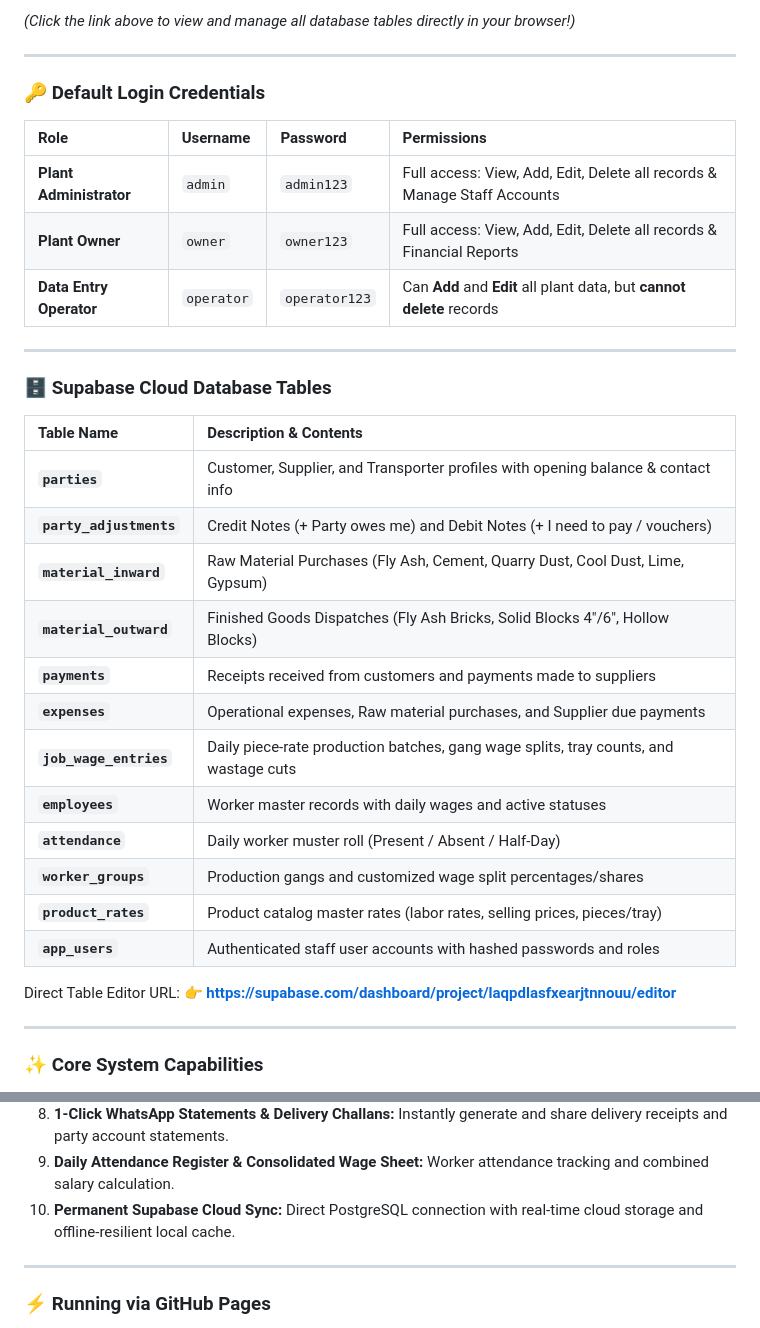
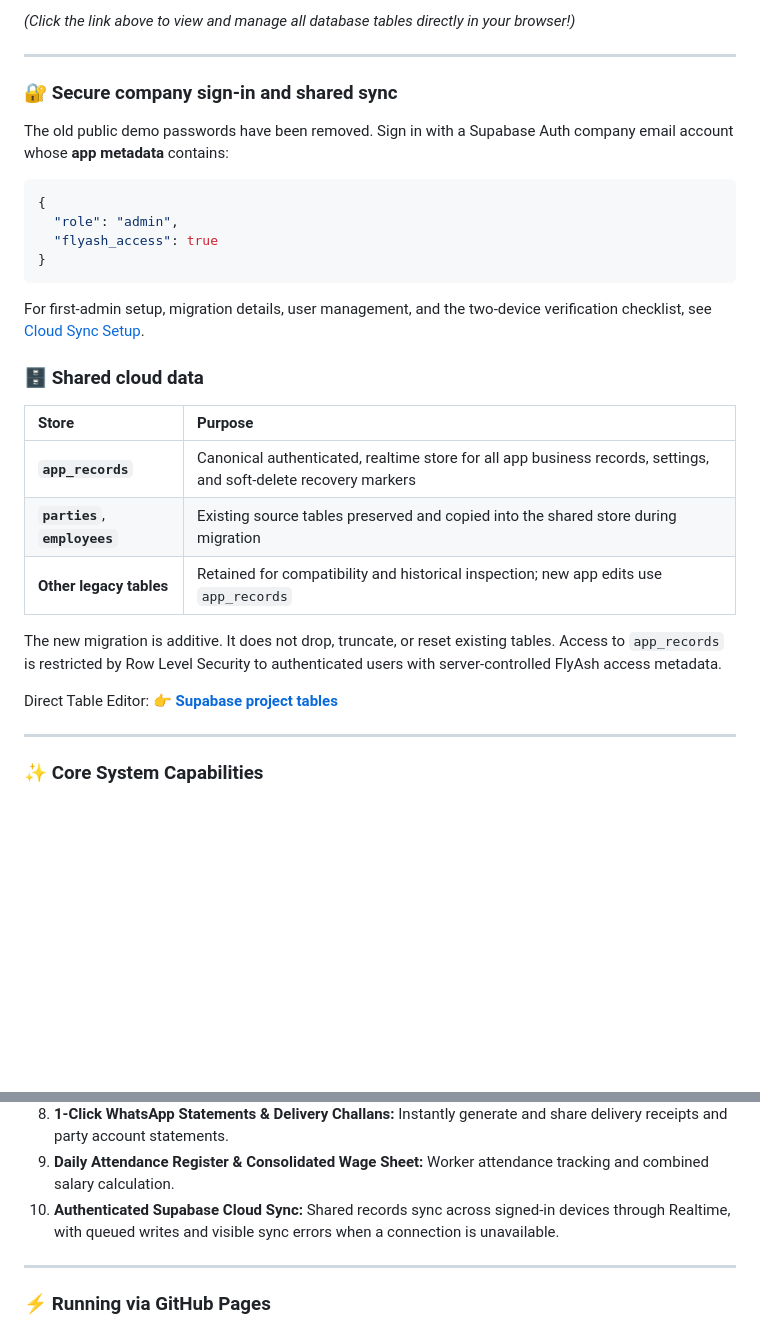
Before and after one commit to 14-Nishanth/flyash, a Markdown page: README.md, 2 parts joined by grey strips. Drawn GitHub-style; blank space fills up the shorter version.

Commit message:
Remove unsafe demo credentials and document shared cloud store

````diff
--- a/README.md
+++ b/README.md
@@ -16,37 +16,34 @@
 
 ---
 
-### 🔑 Default Login Credentials
+### 🔐 Secure company sign-in and shared sync
 
-| Role | Username | Password | Permissions |
-| :--- | :--- | :--- | :--- |
-| **Plant Administrator** | `admin` | `admin123` | Full access: View, Add, Edit, Delete all records & Manage Staff Accounts |
-| **Plant Owner** | `owner` | `owner123` | Full access: View, Add, Edit, Delete all records & Financial Reports |
-| **Data Entry Operator** | `operator` | `operator123` | Can **Add** and **Edit** all plant data, but **cannot delete** records |
+The old public demo passwords have been removed. Sign in with a Supabase Auth company email account whose **app metadata** contains:
+
+```json
+{
+  "role": "admin",
+  "flyash_access": true
+}
+```
+
+For first-admin setup, migration details, user management, and the two-device verification checklist, see [Cloud Sync Setup](docs/CLOUD_SYNC_SETUP.md).
+
+### 🗄️ Shared cloud data
+
+| Store | Purpose |
+| :--- | :--- |
+| **`app_records`** | Canonical authenticated, realtime store for all app business records, settings, and soft-delete recovery markers |
+| **`parties`**, **`employees`** | Existing source tables preserved and copied into the shared store during migration |
+| **Other legacy tables** | Retained for compatibility and historical inspection; new app edits use `app_records` |
+
+The new migration is additive. It does not drop, truncate, or reset existing tables. Access to `app_records` is restricted by Row Level Security to authenticated users with server-controlled FlyAsh access metadata.
+
+Direct Table Editor:
+👉 **[Supabase project tables](https://supabase.com/dashboard/project/laqpdlasfxearjtnnouu/editor)**
 
 ---
 
-### 🗄️ Supabase Cloud Database Tables
-
-| Table Name | Description & Contents |
-| :--- | :--- |
-| **`parties`** | Customer, Supplier, and Transporter profiles with opening balance & contact info |
-| **`party_adjustments`** | Credit Notes (+ Party owes me) and Debit Notes (+ I need to pay / vouchers) |
-| **`material_inward`** | Raw Material Purchases (Fly Ash, Cement, Quarry Dust, Cool Dust, Lime, Gypsum) |
-| **`material_outward`** | Finished Goods Dispatches (Fly Ash Bricks, Solid Blocks 4"/6", Hollow Blocks) |
-| **`payments`** | Receipts received from customers and payments made to suppliers |
-| **`expenses`** | Operational expenses, Raw material purchases, and Supplier due payments |
-| **`job_wage_entries`** | Daily piece-rate production batches, gang wage splits, tray counts, and wastage cuts |
-| **`employees`** | Worker master records with daily wages and active statuses |
-| **`attendance`** | Daily worker muster roll (Present / Absent / Half-Day) |
-| **`worker_groups`** | Production gangs and customized wage split percentages/shares |
-| **`product_rates`** | Product catalog master rates (labor rates, selling prices, pieces/tray) |
-| **`app_users`** | Authenticated staff user accounts with hashed passwords and roles |
-
-Direct Table Editor URL:
-👉 **[https://supabase.com/dashboard/project/laqpdlasfxearjtnnouu/editor](https://supabase.com/dashboard/project/laqpdlasfxearjtnnouu/editor)**
-
----
 
 ### ✨ Core System Capabilities
 
@@ -66,7 +63,7 @@ Direct Table Editor URL:
 7. **Executive Plant Dashboard:** Real-time production telemetry, dispatches, receivables vs. payables, and accurate active raw inventory stock.
 8. **1-Click WhatsApp Statements & Delivery Challans:** Instantly generate and share delivery receipts and party account statements.
 9. **Daily Attendance Register & Consolidated Wage Sheet:** Worker attendance tracking and combined salary calculation.
-10. **Permanent Supabase Cloud Sync:** Direct PostgreSQL connection with real-time cloud storage and offline-resilient local cache.
+10. **Authenticated Supabase Cloud Sync:** Shared records sync across signed-in devices through Realtime, with queued writes and visible sync errors when a connection is unavailable.
 
 ---
 
````
